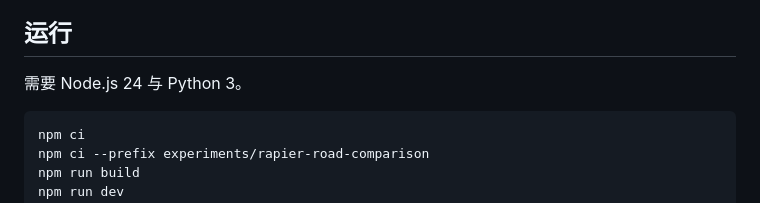
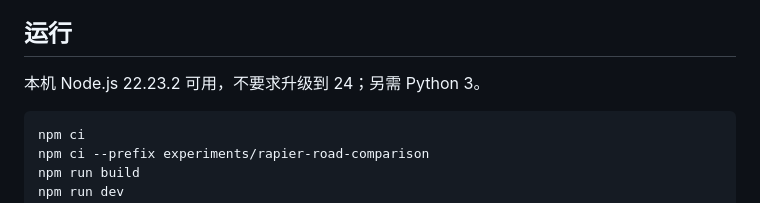
Before and after one commit to dbvv1/Star-Rush-Reborn, a Markdown page: README.md, the part around the change. Rendered like a GitHub page.

Commit message:
docs: allow verified Node 22 smoke environment

````diff
--- a/README.md
+++ b/README.md
@@ -11,7 +11,7 @@
 
 ## 运行
 
-需要 Node.js 24 与 Python 3。
+本机 Node.js 22.23.2 可用，不要求升级到 24；另需 Python 3。
 
 ```bash
 npm ci
````
Also changed, not shown: AGENTS.md (+1 -1 lines), docs/browser-smoke.md (+2 -2 lines).
